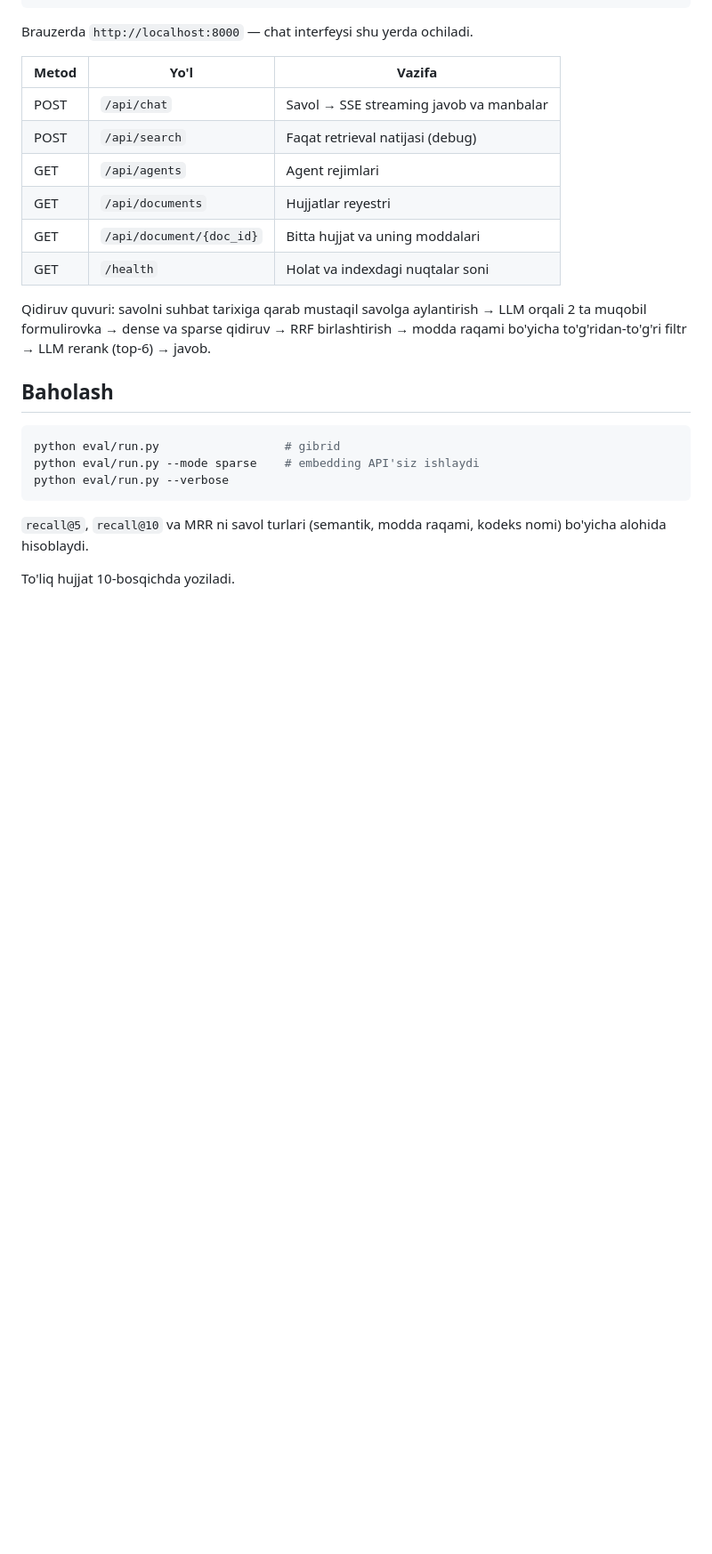
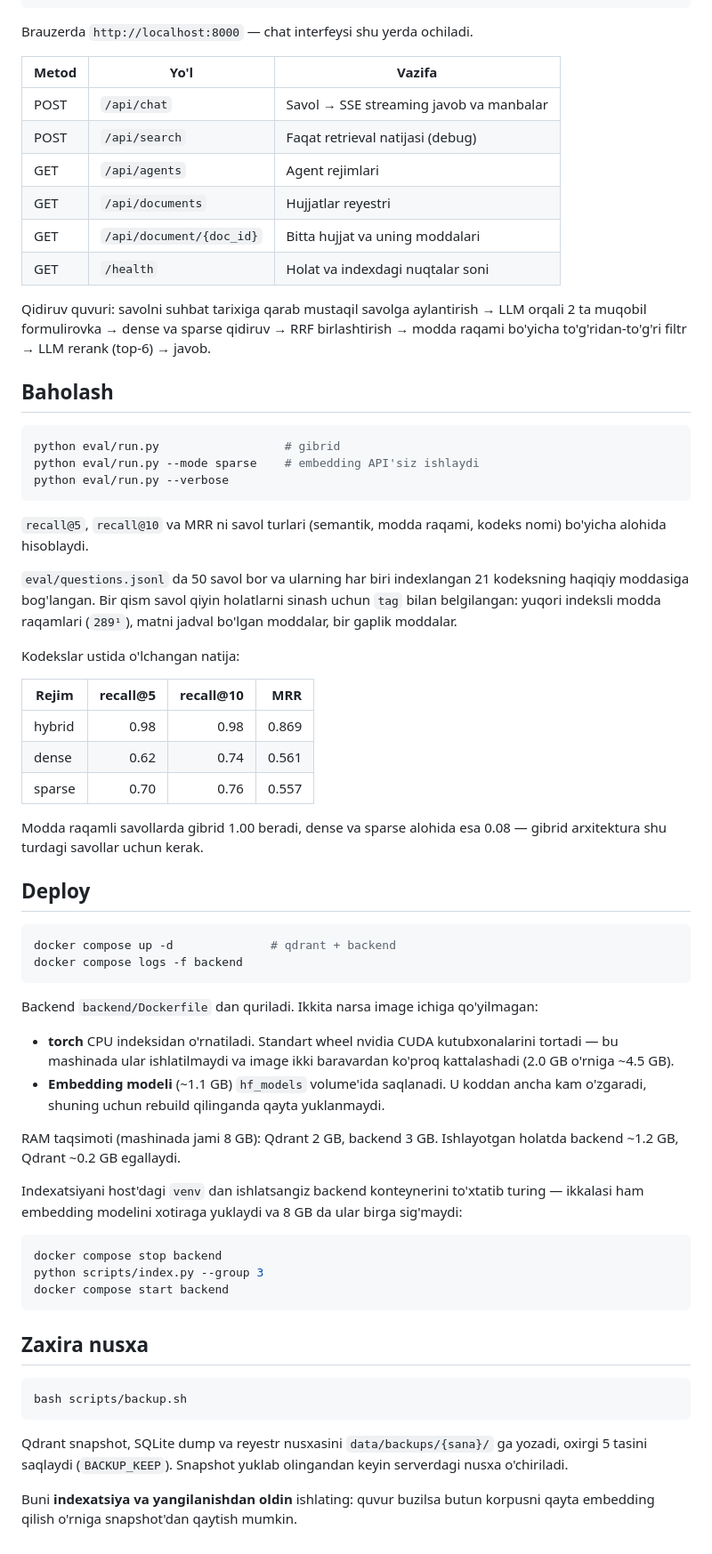
Before and after one commit to toxirerkinov70-commits/huquq-ai, a Markdown page: README.md, the part around one of its changes. Shown at 89% size. Drawn GitHub-style; blank space fills up the shorter version.

````diff
--- a/README.md
+++ b/README.md
@@ -165,4 +178,60 @@ python eval/run.py --verbose
 `recall@5`, `recall@10` va MRR ni savol turlari (semantik, modda raqami,
 kodeks nomi) bo'yicha alohida hisoblaydi.
 
-To'liq hujjat 10-bosqichda yoziladi.
+`eval/questions.jsonl` da 50 savol bor va ularning har biri indexlangan
+21 kodeksning haqiqiy moddasiga bog'langan. Bir qism savol qiyin holatlarni
+sinash uchun `tag` bilan belgilangan: yuqori indeksli modda raqamlari
+(`289¹`), matni jadval bo'lgan moddalar, bir gaplik moddalar.
+
+Kodekslar ustida o'lchangan natija:
+
+| Rejim | recall@5 | recall@10 | MRR |
+|---|---:|---:|---:|
+| hybrid | 0.98 | 0.98 | 0.869 |
+| dense | 0.62 | 0.74 | 0.561 |
+| sparse | 0.70 | 0.76 | 0.557 |
+
+Modda raqamli savollarda gibrid 1.00 beradi, dense va sparse alohida esa 0.08 —
+gibrid arxitektura shu turdagi savollar uchun kerak.
+
+## Deploy
+
+```bash
+docker compose up -d              # qdrant + backend
+docker compose logs -f backend
+```
+
+Backend `backend/Dockerfile` dan quriladi. Ikkita narsa image ichiga
+qo'yilmagan:
+
+- **torch** CPU indeksidan o'rnatiladi. Standart wheel nvidia CUDA
+  kutubxonalarini tortadi — bu mashinada ular ishlatilmaydi va image ikki
+  baravardan ko'proq kattalashadi (2.0 GB o'rniga ~4.5 GB).
+- **Embedding modeli** (~1.1 GB) `hf_models` volume'ida saqlanadi. U koddan
+  ancha kam o'zgaradi, shuning uchun rebuild qilinganda qayta yuklanmaydi.
+
+RAM taqsimoti (mashinada jami 8 GB): Qdrant 2 GB, backend 3 GB. Ishlayotgan
+holatda backend ~1.2 GB, Qdrant ~0.2 GB egallaydi.
+
+Indexatsiyani host'dagi `venv` dan ishlatsangiz backend konteynerini
+to'xtatib turing — ikkalasi ham embedding modelini xotiraga yuklaydi va
+8 GB da ular birga sig'maydi:
+
+```bash
+docker compose stop backend
+python scripts/index.py --group 3
+docker compose start backend
+```
+
+## Zaxira nusxa
+
+```bash
+bash scripts/backup.sh
+```
+
+Qdrant snapshot, SQLite dump va reyestr nusxasini
+`data/backups/{sana}/` ga yozadi, oxirgi 5 tasini saqlaydi (`BACKUP_KEEP`).
+Snapshot yuklab olingandan keyin serverdagi nusxa o'chiriladi.
+
+Buni **indexatsiya va yangilanishdan oldin** ishlating: quvur buzilsa butun
+korpusni qayta embedding qilish o'rniga snapshot'dan qaytish mumkin.
````
Also changed, not shown: other parts of README.md (+24 -11 lines), VAZIFALAR.md (+32 -25 lines).
